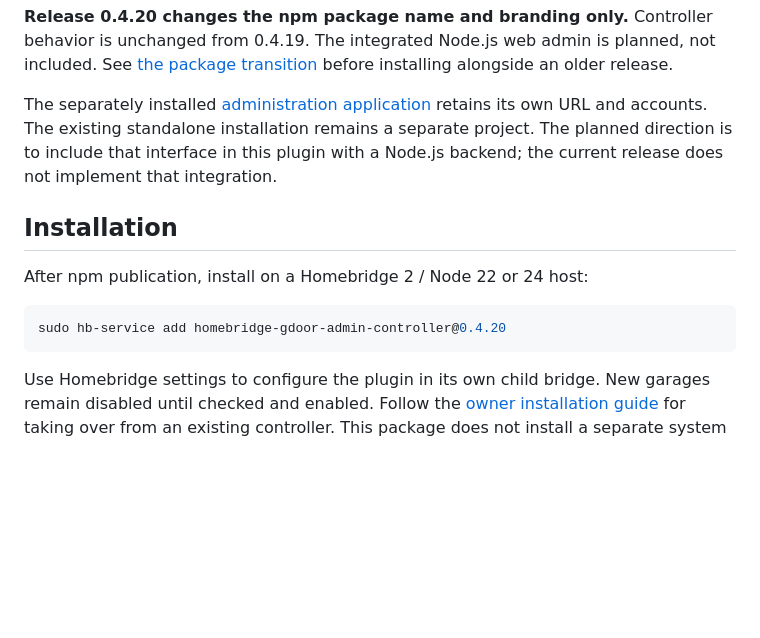
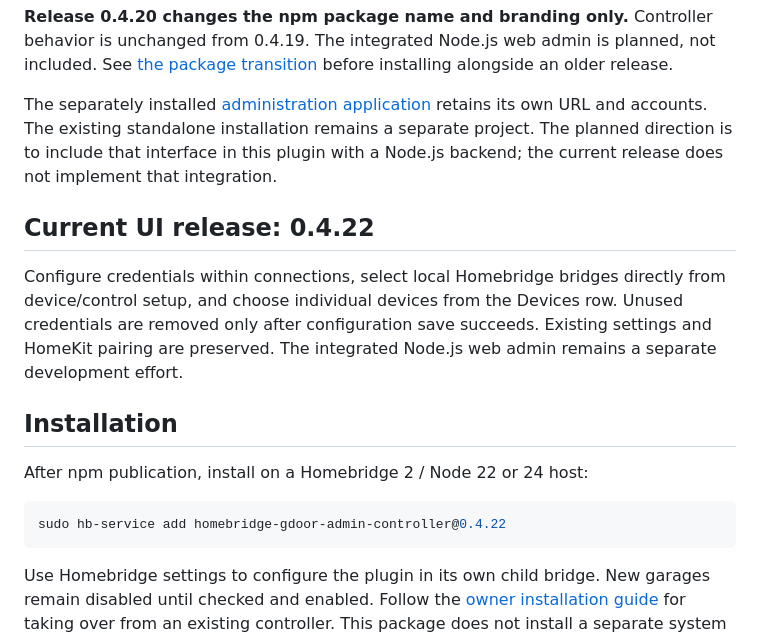
Before and after one commit to pponce/homebridge-gdoor-admin-controller, a Markdown page: README.md, the part around the change. GitHub-like rendering; blank space fills up the shorter version.

Commit message:
Document validated 0.4.22 combined configuration UI release

````diff
--- a/README.md
+++ b/README.md
@@ -19,12 +19,16 @@ A Homebridge platform for coordinating **one garage door and a separate bolt/loc
 
 The separately installed [administration application](https://github.com/pponce/homebridge-deconzKeypadAlarm-admin) retains its own URL and accounts. The existing standalone installation remains a separate project. The planned direction is to include that interface in this plugin with a Node.js backend; the current release does not implement that integration.
 
+## Current UI release: 0.4.22
+
+Configure credentials within connections, select local Homebridge bridges directly from device/control setup, and choose individual devices from the Devices row. Unused credentials are removed only after configuration save succeeds. Existing settings and HomeKit pairing are preserved. The integrated Node.js web admin remains a separate development effort.
+
 ## Installation
 
 After npm publication, install on a Homebridge 2 / Node 22 or 24 host:
 
 ```sh
-sudo hb-service add homebridge-gdoor-admin-controller@0.4.20
+sudo hb-service add homebridge-gdoor-admin-controller@0.4.22
 ```
 
 Use Homebridge settings to configure the plugin in its own child bridge. New garages remain disabled until checked and enabled. Follow the [owner installation guide](docs/owner-test.md) for taking over from an existing controller. This package does not install a separate system service.
````
Also changed, not shown: docs/npm-release.md (+8 -0 lines), docs/status.md (+8 -0 lines).
